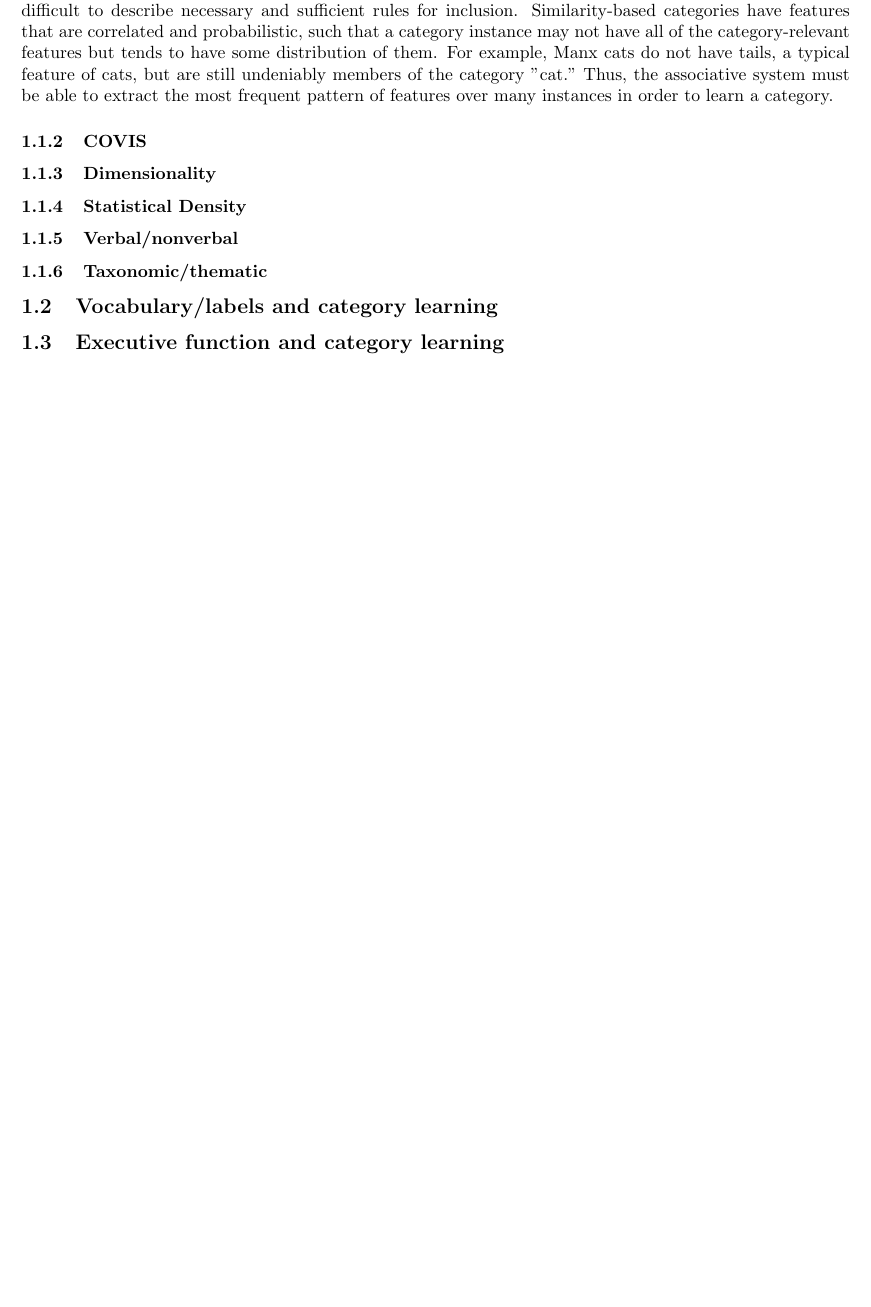
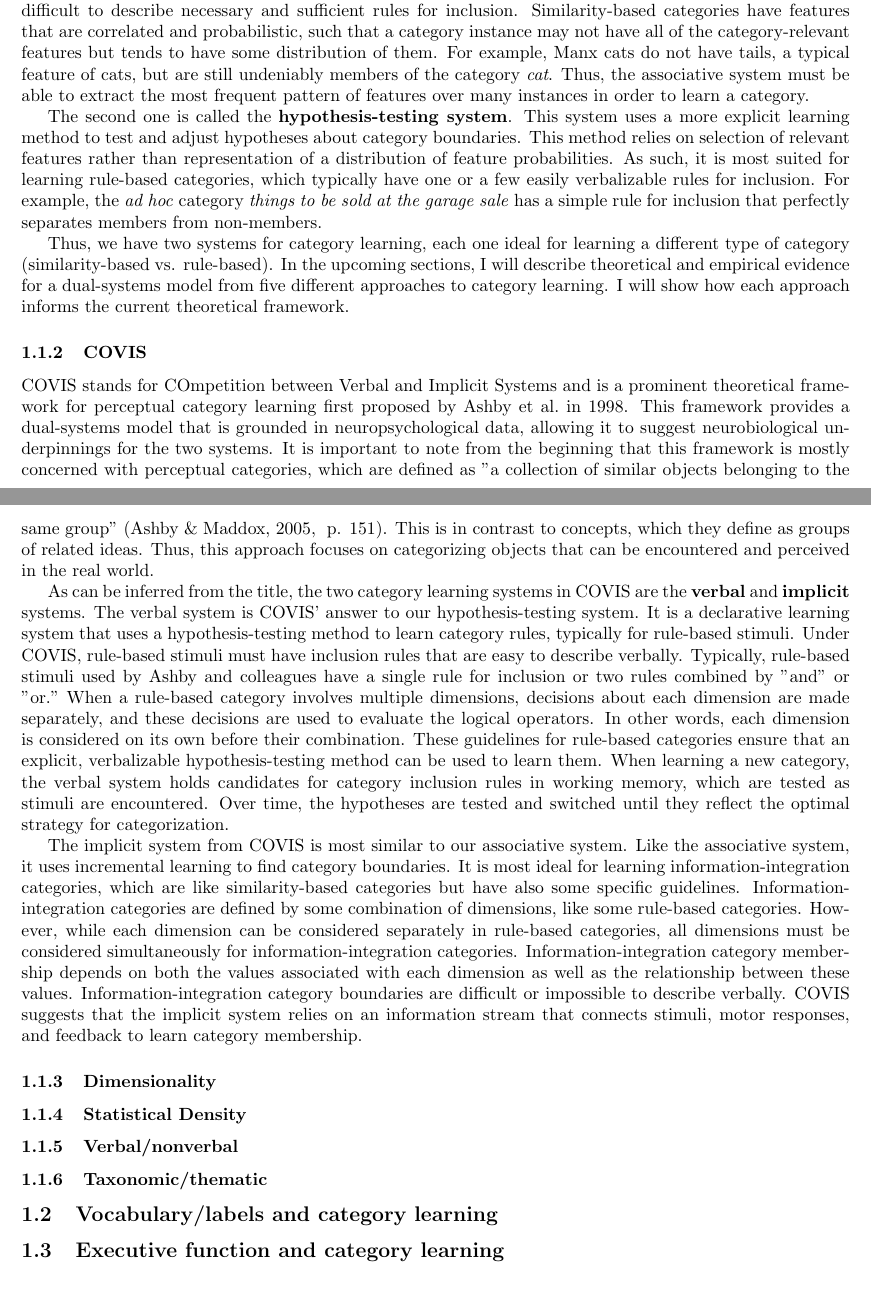
Before and after one commit to kryherd/dissertation, a LaTeX thesis (DissertationText/dissertation.tex, which reads DissertationText/sections/ch1.tex): part of page 9 of 21 before the commit and two parts of pages 9 and 10 of 22 after it, the two joined at a grey line, cut so that both start at the same text, the shorter picture padded with empty space. Compiled offline with pdfLaTeX.

Commit message:
updating COVIS

```diff
--- a/DissertationText/sections/ch1.tex
+++ b/DissertationText/sections/ch1.tex
@@ -12,8 +12,13 @@
 	Multiple theories converge on the idea that there are two systems for category learning. In this section, I will first describe a generalized dual-systems model that pulls threads from all of these theories and then go on to describe how each theory fits into the overarching framework.
 
 \subsubsection{Proposed model}
-	The proposed model involves two systems for category learning. The first, which I title the \textbf{associative system}, uses associative mechanisms in an iterative manner to learn distributions of features. This system is best suited for learning multidimensional \textit{similarity-based} categories such as natural kinds, where it is difficult to describe necessary and sufficient rules for inclusion. Similarity-based categories have features that are correlated and probabilistic, such that a category instance may not have all of the category-relevant features but tends to have some distribution of them. For example, Manx cats do not have tails, a typical feature of cats, but are still undeniably members of the category "cat." Thus, the associative system must be able to extract the most frequent pattern of features over many instances in order to learn a category.
+	The proposed model involves two systems for category learning. The first, which I title the \textbf{associative system}, uses associative mechanisms in an iterative manner to learn distributions of features. This system is best suited for learning multidimensional \textit{similarity-based} categories such as natural kinds, where it is difficult to describe necessary and sufficient rules for inclusion. Similarity-based categories have features that are correlated and probabilistic, such that a category instance may not have all of the category-relevant features but tends to have some distribution of them. For example, Manx cats do not have tails, a typical feature of cats, but are still undeniably members of the category \textit{cat}. Thus, the associative system must be able to extract the most frequent pattern of features over many instances in order to learn a category. \par
+	The second one is called the \textbf{hypothesis-testing system}. This system uses a more explicit learning method to test and adjust hypotheses about category boundaries. This method relies on selection of relevant features rather than representation of a distribution of feature probabilities. As such, it is most suited for learning rule-based categories, which typically have one or a few easily verbalizable rules for inclusion. For example, the \textit{ad hoc} category \textit{things to be sold at the garage sale} has a simple rule for inclusion that perfectly separates members from non-members. \par
+	Thus, we have two systems for category learning, each one ideal for learning a different type of category (similarity-based vs. rule-based). In the upcoming sections, I will describe theoretical and empirical evidence for a dual-systems model from five different approaches to category learning. I will show how each approach informs the current theoretical framework.
 \subsubsection{COVIS}
+COVIS stands for COmpetition between Verbal and Implicit Systems and is a prominent theoretical framework for perceptual category learning first proposed by \citeauthor{Ashby1998} in 1998. This framework provides a dual-systems model that is grounded in neuropsychological data, allowing it to suggest neurobiological underpinnings for the two systems. It is important to note from the beginning that this framework is mostly concerned with perceptual categories, which are defined as "a collection of similar objects belonging to the same group" \citep[~p. 151]{Ashby2005}. This is in contrast to concepts, which they define as groups of related ideas. Thus, this approach focuses on categorizing objects that can be encountered and perceived in the real world. \par
+	As can be inferred from the title, the two category learning systems in COVIS are the \textbf{verbal} and \textbf{implicit} systems. The verbal system is COVIS' answer to our hypothesis-testing system. It is a declarative learning system that uses a hypothesis-testing method to learn category rules, typically for rule-based stimuli. Under COVIS, rule-based stimuli must have inclusion rules that are easy to describe verbally. Typically, rule-based stimuli used by Ashby and colleagues have a single rule for inclusion or two rules combined by "and" or "or."  When a rule-based category involves multiple dimensions, decisions about each dimension are made separately, and these decisions are used to evaluate the logical operators. In other words, each dimension is considered on its own before their combination. These guidelines for rule-based categories ensure that an explicit, verbalizable hypothesis-testing method can be used to learn them. When learning a new category, the verbal system holds candidates for category inclusion rules in working memory, which are tested as stimuli are encountered. Over time, the hypotheses are tested and switched until they reflect the optimal strategy for categorization. \par
+	The implicit system from COVIS is most similar to our associative system. Like the associative system, it uses incremental learning to find category boundaries. It is most ideal for learning information-integration categories, which are like similarity-based categories but have also some specific guidelines. Information-integration categories are defined by some combination of dimensions, like some rule-based categories. However, while each dimension can be considered separately in rule-based categories, all dimensions must be considered simultaneously for information-integration categories. Information-integration category membership depends on both the values associated with each dimension as well as the relationship between these values. Information-integration category boundaries are difficult or impossible to describe verbally. COVIS suggests that the implicit system relies on an information stream that connects stimuli, motor responses, and feedback to learn category membership.
 \subsubsection{Dimensionality}
 \subsubsection{Statistical Density}
 \subsubsection{Verbal/nonverbal}
```
Also changed, not shown: DissertationText/bib.bib (+10 -0 lines), DissertationText/dissertation.bbl, DissertationText/dissertation.pdf, DissertationText/sections/ch1.bbl (added), DissertationText/sections/ch1.pdf, 7 other files.
